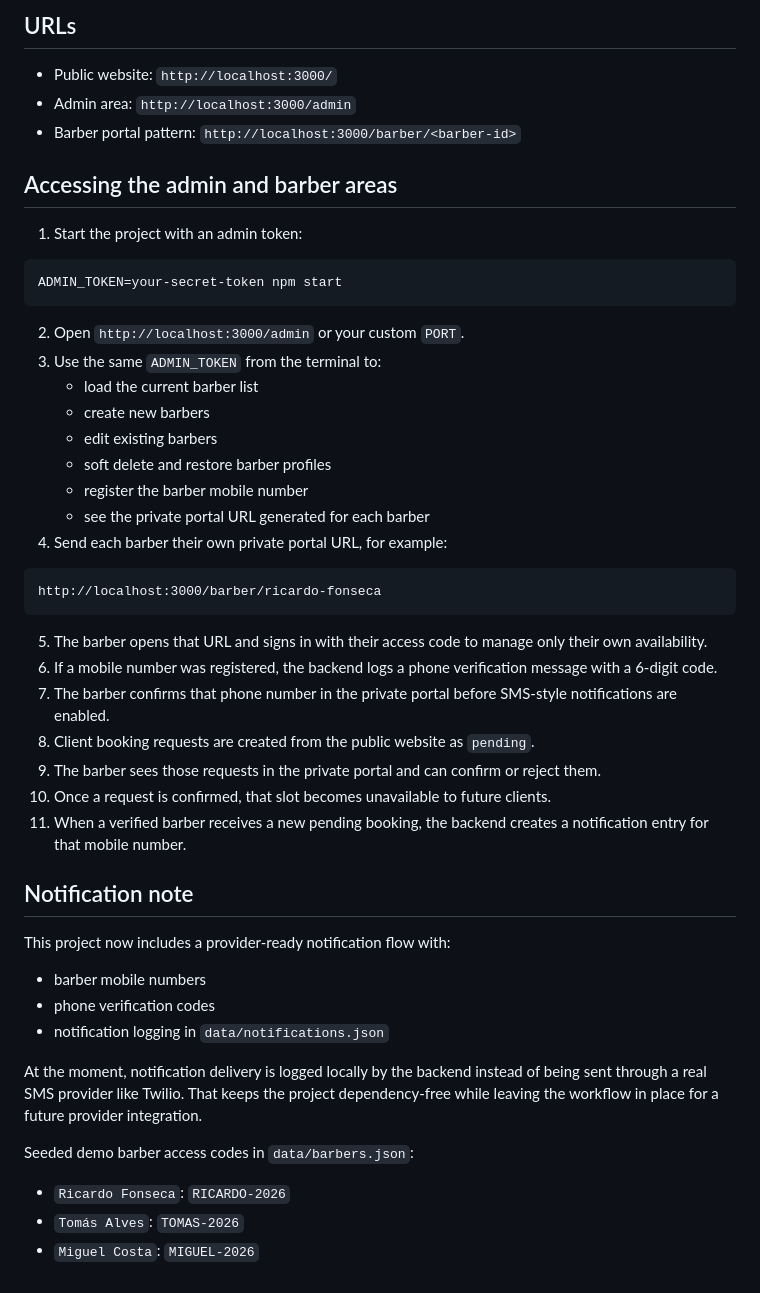
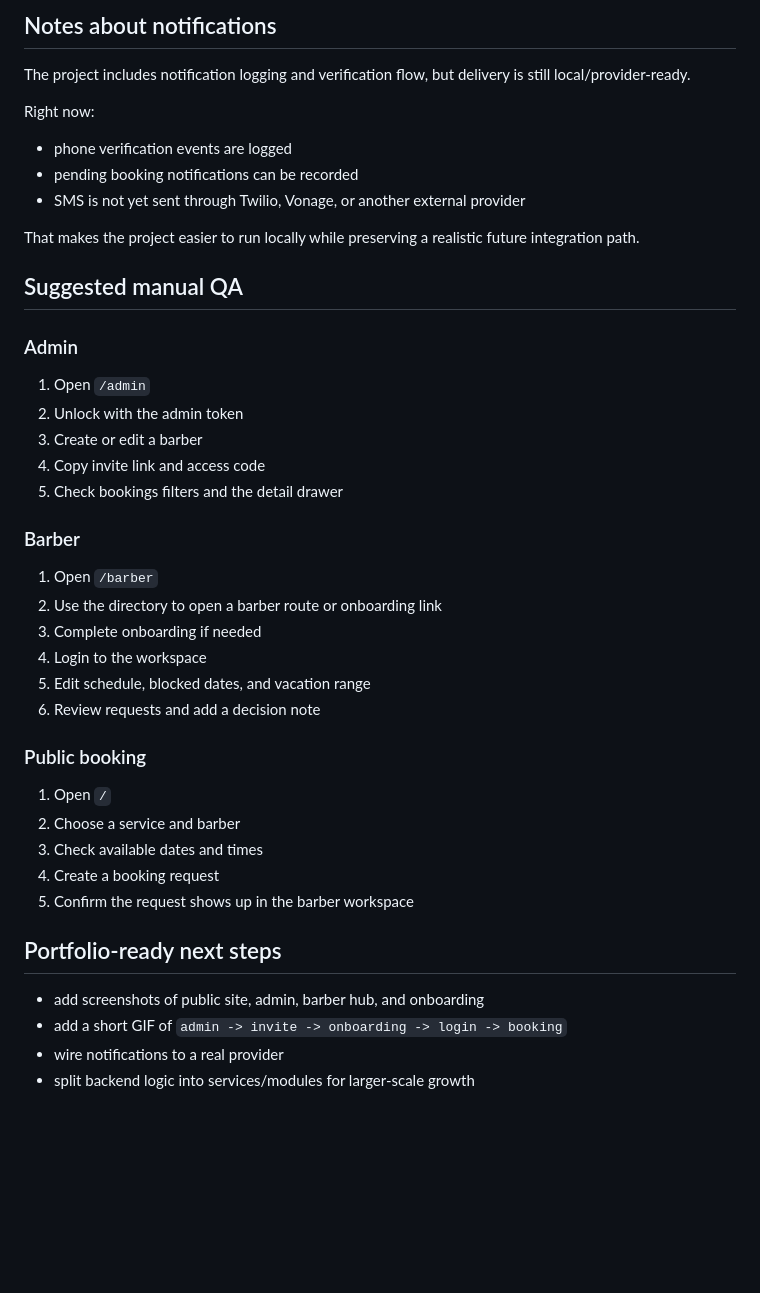
Before and after one commit to AndreTorres1/barbershop-web, a Markdown page: README.md, the part around one of its changes. GitHub-like rendering; blank space fills up the shorter version.

````diff
--- a/README.md
+++ b/README.md
@@ -68,52 +210,46 @@ Barber self-service requests accept either:
 
-## URLs
+## Notes about notifications
 
-- Public website: `http://localhost:3000/`
-- Admin area: `http://localhost:3000/admin`
-- Barber portal pattern: `http://localhost:3000/barber/<barber-id>`
+The project includes notification logging and verification flow, but delivery is still local/provider-ready.
 
-## Accessing the admin and barber areas
+Right now:
 
-1. Start the project with an admin token:
+- phone verification events are logged
+- pending booking notifications can be recorded
+- SMS is not yet sent through Twilio, Vonage, or another external provider
 
-```bash
-ADMIN_TOKEN=your-secret-token npm start
-```
+That makes the project easier to run locally while preserving a realistic future integration path.
 
-2. Open `http://localhost:3000/admin` or your custom `PORT`.
-3. Use the same `ADMIN_TOKEN` from the terminal to:
-   - load the current barber list
-   - create new barbers
-   - edit existing barbers
-   - soft delete and restore barber profiles
-   - register the barber mobile number
-   - see the private portal URL generated for each barber
-4. Send each barber their own private portal URL, for example:
+## Suggested manual QA
 
-```text
-http://localhost:3000/barber/ricardo-fonseca
-```
+### Admin
 
-5. The barber opens that URL and signs in with their access code to manage only their own availability.
-6. If a mobile number was registered, the backend logs a phone verification message with a 6-digit code.
-7. The barber confirms that phone number in the private portal before SMS-style notifications are enabled.
-8. Client booking requests are created from the public website as `pending`.
-9. The barber sees those requests in the private portal and can confirm or reject them.
-10. Once a request is confirmed, that slot becomes unavailable to future clients.
-11. When a verified barber receives a new pending booking, the backend creates a notification entry for that mobile number.
+1. Open `/admin`
+2. Unlock with the admin token
+3. Create or edit a barber
+4. Copy invite link and access code
+5. Check bookings filters and the detail drawer
 
-## Notification note
+### Barber
 
-This project now includes a provider-ready notification flow with:
+1. Open `/barber`
+2. Use the directory to open a barber route or onboarding link
+3. Complete onboarding if needed
+4. Login to the workspace
+5. Edit schedule, blocked dates, and vacation range
+6. Review requests and add a decision note
 
-- barber mobile numbers
-- phone verification codes
-- notification logging in `data/notifications.json`
+### Public booking
 
-At the moment, notification delivery is logged locally by the backend instead of being sent through a real SMS provider like Twilio. That keeps the project dependency-free while leaving the workflow in place for a future provider integration.
+1. Open `/`
+2. Choose a service and barber
+3. Check available dates and times
+4. Create a booking request
+5. Confirm the request shows up in the barber workspace
 
-Seeded demo barber access codes in `data/barbers.json`:
+## Portfolio-ready next steps
 
-- `Ricardo Fonseca`: `RICARDO-2026`
-- `Tomás Alves`: `TOMAS-2026`
-- `Miguel Costa`: `MIGUEL-2026`
+- add screenshots of public site, admin, barber hub, and onboarding
+- add a short GIF of `admin -> invite -> onboarding -> login -> booking`
+- wire notifications to a real provider
+- split backend logic into services/modules for larger-scale growth
````
Also changed, not shown: other parts of README.md (+170 -28 lines).
